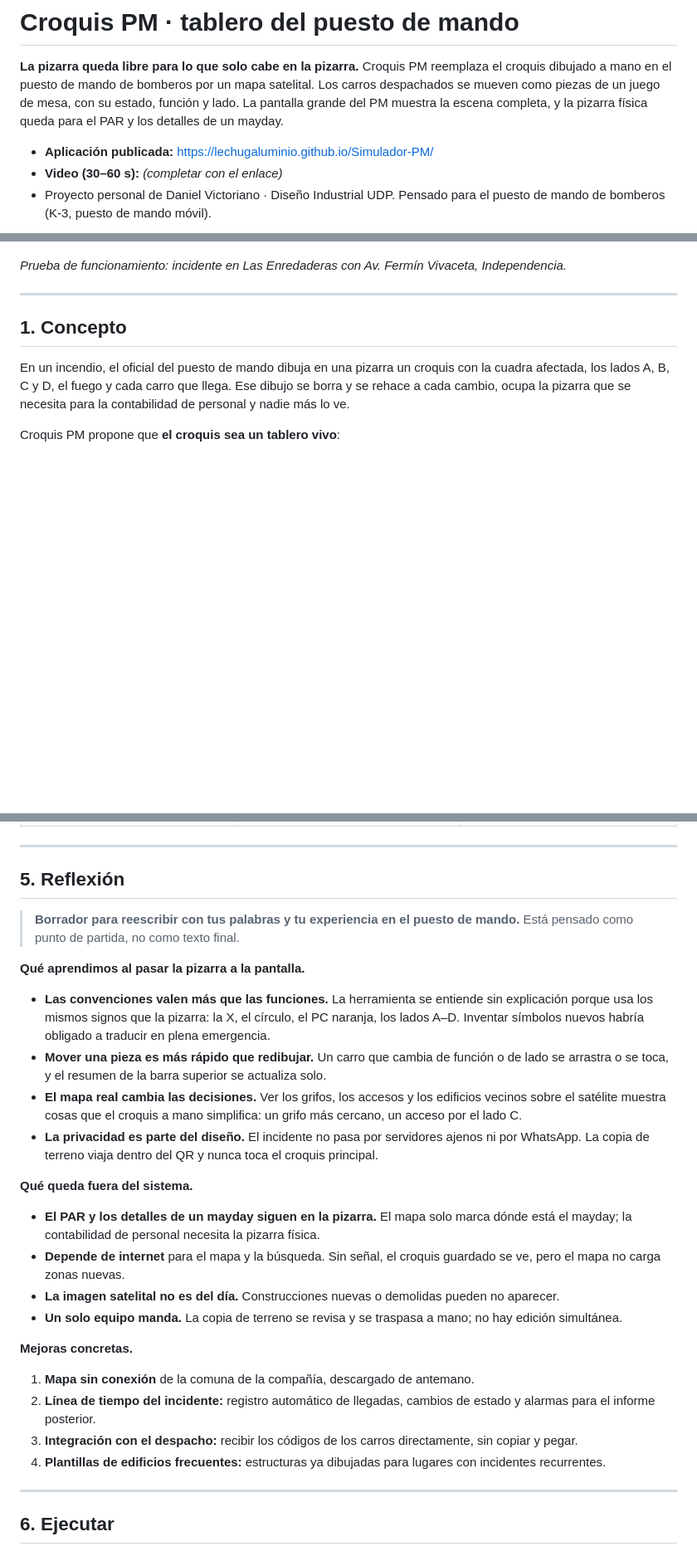
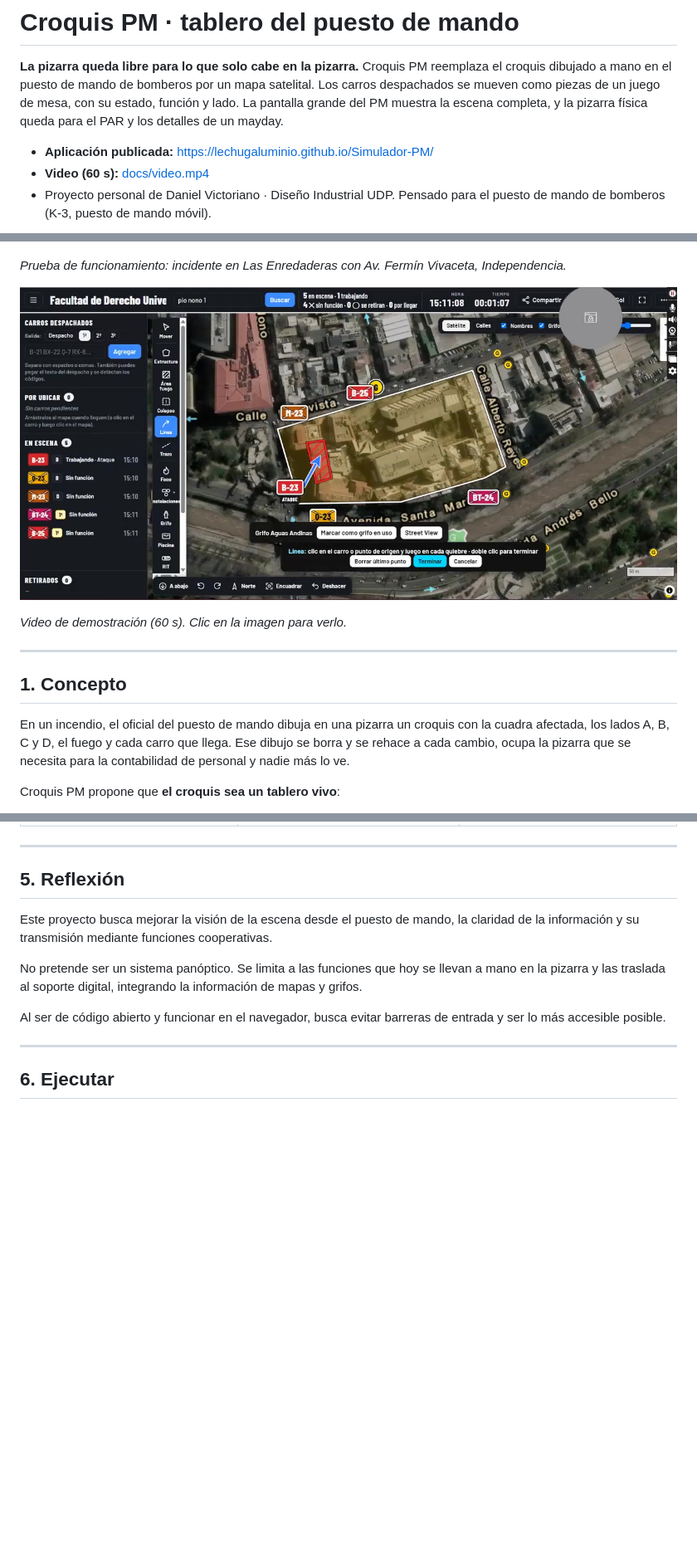
Before and after one commit to Lechugaluminio/Simulador-PM, a Markdown page: README.md, 3 parts joined by grey strips. Shown at 83% size. Rendered like a GitHub page; pictures changed too: docs/video-portada.jpg (added); blank space fills up the shorter version.

Commit message:
README: video de demostración (60 s) y reflexión
Co-Authored-By: Claude Opus 5.5 <noreply@anthropic.com>
Claude-Session: https://claude.ai/code/session_01MfN3DzGboZJc5iRv8U8tCd

```diff
--- a/README.md
+++ b/README.md
@@ -3,12 +3,16 @@
 **La pizarra queda libre para lo que solo cabe en la pizarra.** Croquis PM reemplaza el croquis dibujado a mano en el puesto de mando de bomberos por un mapa satelital. Los carros despachados se mueven como piezas de un juego de mesa, con su estado, función y lado. La pantalla grande del PM muestra la escena completa, y la pizarra física queda para el PAR y los detalles de un mayday.
 
 - **Aplicación publicada:** https://lechugaluminio.github.io/Simulador-PM/
-- **Video (30–60 s):** *(completar con el enlace)*
+- **Video (60 s):** [docs/video.mp4](docs/video.mp4)
 - Proyecto personal de Daniel Victoriano · Diseño Industrial UDP. Pensado para el puesto de mando de bomberos (K-3, puesto de mando móvil).
 
 ![Croquis PM en uso: estructura con lados A–D, área con fuego, líneas, carros con sus estados, RIT, PC, zona de espera, ACV y MAYDAY](docs/demo.jpg)
 
 *Prueba de funcionamiento: incidente en Las Enredaderas con Av. Fermín Vivaceta, Independencia.*
+
+[![Video de demostración (60 s): clic para verlo](docs/video-portada.jpg)](docs/video.mp4)
+
+*Video de demostración (60 s). Clic en la imagen para verlo.*
 
 ---
 
@@ -140,28 +144,11 @@ En celulares y tablets verticales, la lista de carros se abre como panel desliza
 
 ## 5. Reflexión
 
-> **Borrador para reescribir con tus palabras y tu experiencia en el puesto de mando.** Está pensado como punto de partida, no como texto final.
+Este proyecto busca mejorar la visión de la escena desde el puesto de mando, la claridad de la información y su transmisión mediante funciones cooperativas.
 
-**Qué aprendimos al pasar la pizarra a la pantalla.**
+No pretende ser un sistema panóptico. Se limita a las funciones que hoy se llevan a mano en la pizarra y las traslada al soporte digital, integrando la información de mapas y grifos.
 
-- **Las convenciones valen más que las funciones.** La herramienta se entiende sin explicación porque usa los mismos signos que la pizarra: la X, el círculo, el PC naranja, los lados A–D. Inventar símbolos nuevos habría obligado a traducir en plena emergencia.
-- **Mover una pieza es más rápido que redibujar.** Un carro que cambia de función o de lado se arrastra o se toca, y el resumen de la barra superior se actualiza solo.
-- **El mapa real cambia las decisiones.** Ver los grifos, los accesos y los edificios vecinos sobre el satélite muestra cosas que el croquis a mano simplifica: un grifo más cercano, un acceso por el lado C.
-- **La privacidad es parte del diseño.** El incidente no pasa por servidores ajenos ni por WhatsApp. La copia de terreno viaja dentro del QR y nunca toca el croquis principal.
-
-**Qué queda fuera del sistema.**
-
-- **El PAR y los detalles de un mayday siguen en la pizarra.** El mapa solo marca dónde está el mayday; la contabilidad de personal necesita la pizarra física.
-- **Depende de internet** para el mapa y la búsqueda. Sin señal, el croquis guardado se ve, pero el mapa no carga zonas nuevas.
-- **La imagen satelital no es del día.** Construcciones nuevas o demolidas pueden no aparecer.
-- **Un solo equipo manda.** La copia de terreno se revisa y se traspasa a mano; no hay edición simultánea.
-
-**Mejoras concretas.**
-
-1. **Mapa sin conexión** de la comuna de la compañía, descargado de antemano.
-2. **Línea de tiempo del incidente:** registro automático de llegadas, cambios de estado y alarmas para el informe posterior.
-3. **Integración con el despacho:** recibir los códigos de los carros directamente, sin copiar y pegar.
-4. **Plantillas de edificios frecuentes:** estructuras ya dibujadas para lugares con incidentes recurrentes.
+Al ser de código abierto y funcionar en el navegador, busca evitar barreras de entrada y ser lo más accesible posible.
 
 ---
 
```
Also changed, not shown: other parts of README.md (+1 -1 lines), 1 other file.
